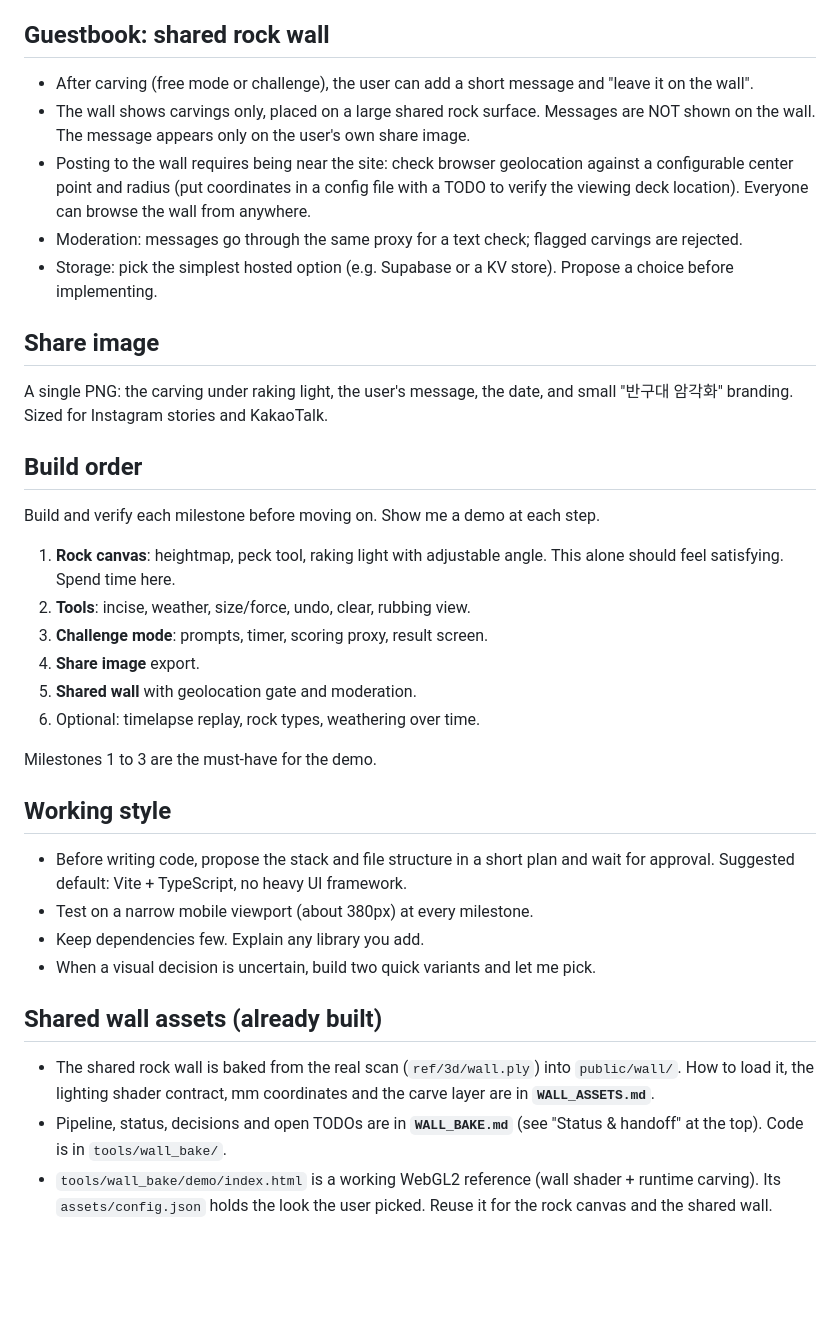
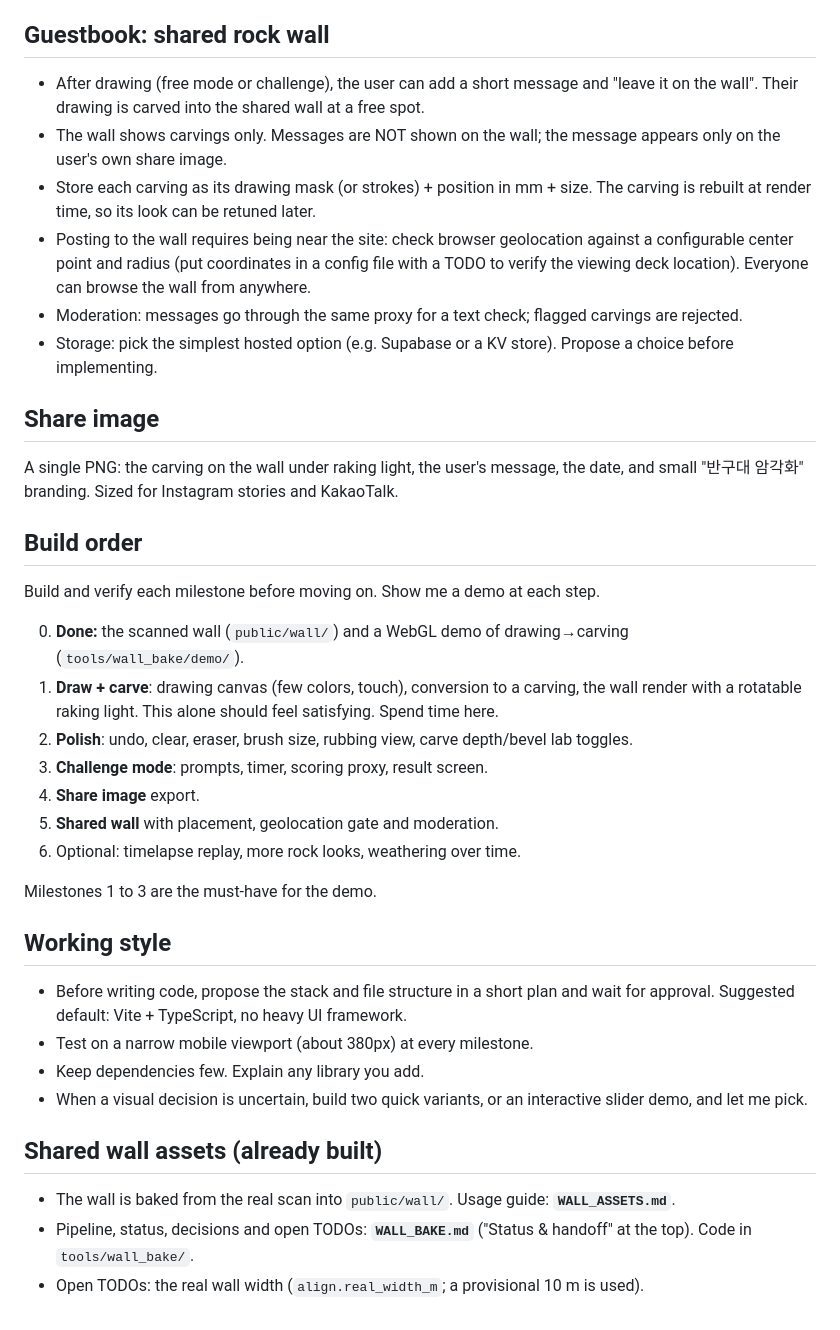
Before and after one commit to hmoon-seong/rock_carvings, a Markdown page: CLAUDE.md, the part around one of its changes. Drawn GitHub-style; blank space fills up the shorter version.

```diff
--- a/CLAUDE.md
+++ b/CLAUDE.md
@@ -77,26 +87,28 @@ Inspired by Google's Quick, Draw!.
 
 ## Guestbook: shared rock wall
 
-- After carving (free mode or challenge), the user can add a short message and "leave it on the wall".
-- The wall shows carvings only, placed on a large shared rock surface. Messages are NOT shown on the wall. The message appears only on the user's own share image.
+- After drawing (free mode or challenge), the user can add a short message and "leave it on the wall". Their drawing is carved into the shared wall at a free spot.
+- The wall shows carvings only. Messages are NOT shown on the wall; the message appears only on the user's own share image.
+- Store each carving as its drawing mask (or strokes) + position in mm + size. The carving is rebuilt at render time, so its look can be retuned later.
 - Posting to the wall requires being near the site: check browser geolocation against a configurable center point and radius (put coordinates in a config file with a TODO to verify the viewing deck location). Everyone can browse the wall from anywhere.
 - Moderation: messages go through the same proxy for a text check; flagged carvings are rejected.
 - Storage: pick the simplest hosted option (e.g. Supabase or a KV store). Propose a choice before implementing.
 
 ## Share image
 
-A single PNG: the carving under raking light, the user's message, the date, and small "반구대 암각화" branding. Sized for Instagram stories and KakaoTalk.
+A single PNG: the carving on the wall under raking light, the user's message, the date, and small "반구대 암각화" branding. Sized for Instagram stories and KakaoTalk.
 
 ## Build order
 
 Build and verify each milestone before moving on. Show me a demo at each step.
 
-1. **Rock canvas**: heightmap, peck tool, raking light with adjustable angle. This alone should feel satisfying. Spend time here.
-2. **Tools**: incise, weather, size/force, undo, clear, rubbing view.
+0. **Done:** the scanned wall (`public/wall/`) and a WebGL demo of drawing→carving (`tools/wall_bake/demo/`).
+1. **Draw + carve**: drawing canvas (few colors, touch), conversion to a carving, the wall render with a rotatable raking light. This alone should feel satisfying. Spend time here.
+2. **Polish**: undo, clear, eraser, brush size, rubbing view, carve depth/bevel lab toggles.
 3. **Challenge mode**: prompts, timer, scoring proxy, result screen.
 4. **Share image** export.
-5. **Shared wall** with geolocation gate and moderation.
-6. Optional: timelapse replay, rock types, weathering over time.
+5. **Shared wall** with placement, geolocation gate and moderation.
+6. Optional: timelapse replay, more rock looks, weathering over time.
 
 Milestones 1 to 3 are the must-have for the demo.
 
@@ -105,10 +117,10 @@ Milestones 1 to 3 are the must-have for the demo.
 - Before writing code, propose the stack and file structure in a short plan and wait for approval. Suggested default: Vite + TypeScript, no heavy UI framework.
 - Test on a narrow mobile viewport (about 380px) at every milestone.
 - Keep dependencies few. Explain any library you add.
-- When a visual decision is uncertain, build two quick variants and let me pick.
+- When a visual decision is uncertain, build two quick variants, or an interactive slider demo, and let me pick.
 
 ## Shared wall assets (already built)
 
-- The shared rock wall is baked from the real scan (`ref/3d/wall.ply`) into `public/wall/`. How to load it, the lighting shader contract, mm coordinates and the carve layer are in **`WALL_ASSETS.md`**.
-- Pipeline, status, decisions and open TODOs are in **`WALL_BAKE.md`** (see "Status & handoff" at the top). Code is in `tools/wall_bake/`.
-- `tools/wall_bake/demo/index.html` is a working WebGL2 reference (wall shader + runtime carving). Its `assets/config.json` holds the look the user picked. Reuse it for the rock canvas and the shared wall.
+- The wall is baked from the real scan into `public/wall/`. Usage guide: **`WALL_ASSETS.md`**.
+- Pipeline, status, decisions and open TODOs: **`WALL_BAKE.md`** ("Status & handoff" at the top). Code in `tools/wall_bake/`.
+- Open TODOs: the real wall width (`align.real_width_m`; a provisional 10 m is used).
```
Also changed, not shown: other parts of CLAUDE.md (+42 -32 lines).
